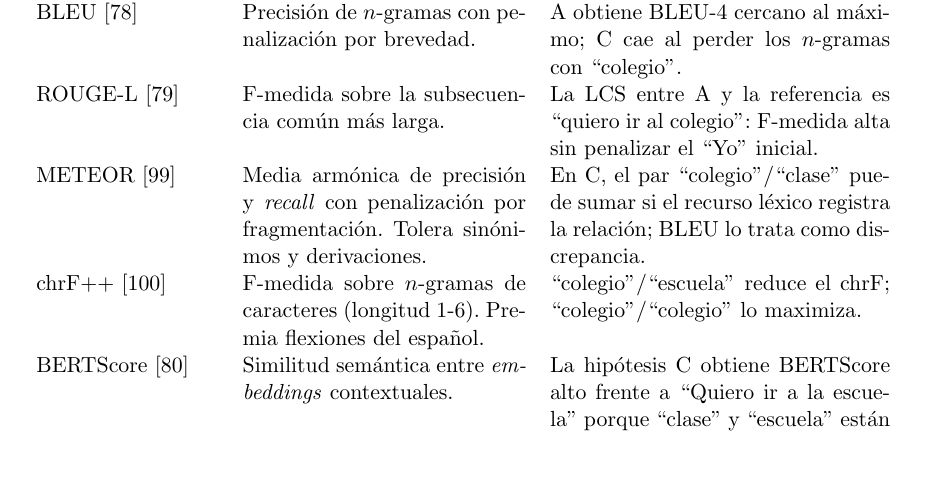
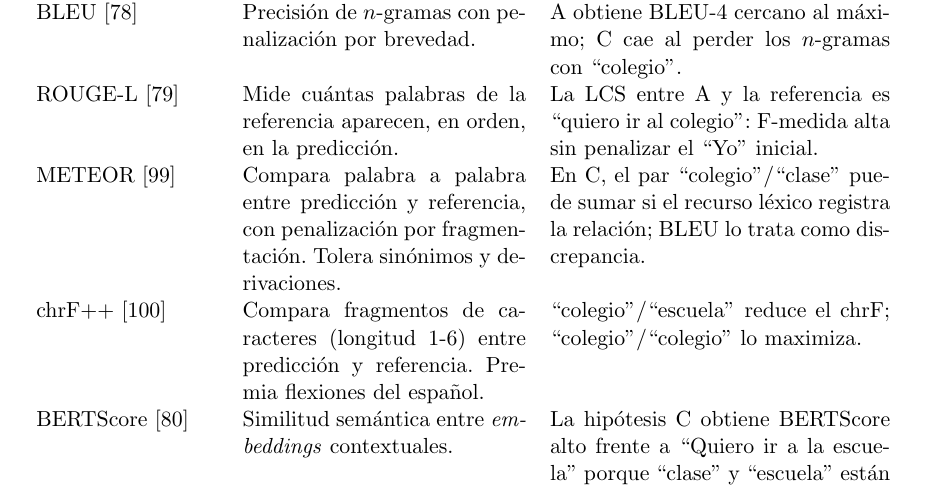
Before and after one commit to Lagaress/tfg-memory, a LaTeX document (main.tex, which reads sections/development/evaluacion-comparativa.tex): part of page 59 of 127, cut so that both start at the same text, the shorter picture padded with empty space. Compiled offline with pdfLaTeX.

Commit message:
Drop "F-medida" from the metrics summary table
ROUGE-L, METEOR and chrF++ use plain descriptions instead of the
"F-medida" jargon, which was not introduced in the body. The cells
now describe what each metric measures without statistical shorthand.

Co-Authored-By: Claude Opus 4.7 <noreply@anthropic.com>

```diff
--- a/sections/development/evaluacion-comparativa.tex
+++ b/sections/development/evaluacion-comparativa.tex
@@ -100,9 +100,9 @@ Métrica & Qué mide & Cálculo en el ejemplo \\
 \hline
 Exact Match (EM) & Coincidencia literal con alguna referencia tras normalizar mayúsculas y puntuación. & B obtiene 1 (coincide literal); A y C obtienen 0. \\
 BLEU~\cite{papineni2002bleu} & Precisión de $n$-gramas con penalización por brevedad. & A obtiene BLEU-4 cercano al máximo; C cae al perder los $n$-gramas con ``colegio''. \\
-ROUGE-L~\cite{lin2004rouge} & F-medida sobre la subsecuencia común más larga. & La LCS entre A y la referencia es ``quiero ir al colegio'': F-medida alta sin penalizar el ``Yo'' inicial. \\
-METEOR~\cite{banerjee2005meteor} & Media armónica de precisión y \textit{recall} con penalización por fragmentación. Tolera sinónimos y derivaciones. & En C, el par ``colegio''/``clase'' puede sumar si el recurso léxico registra la relación; BLEU lo trata como discrepancia. \\
-chrF++~\cite{popovic2017chrf} & F-medida sobre $n$-gramas de caracteres (longitud 1-6). Premia flexiones del español. & ``colegio''/``escuela'' reduce el chrF; ``colegio''/``colegio'' lo maximiza. \\
+ROUGE-L~\cite{lin2004rouge} & Mide cuántas palabras de la referencia aparecen, en orden, en la predicción. & La LCS entre A y la referencia es ``quiero ir al colegio'': F-medida alta sin penalizar el ``Yo'' inicial. \\
+METEOR~\cite{banerjee2005meteor} & Compara palabra a palabra entre predicción y referencia, con penalización por fragmentación. Tolera sinónimos y derivaciones. & En C, el par ``colegio''/``clase'' puede sumar si el recurso léxico registra la relación; BLEU lo trata como discrepancia. \\
+chrF++~\cite{popovic2017chrf} & Compara fragmentos de caracteres (longitud 1-6) entre predicción y referencia. Premia flexiones del español. & ``colegio''/``escuela'' reduce el chrF; ``colegio''/``colegio'' lo maximiza. \\
 BERTScore~\cite{zhang2020bertscore} & Similitud semántica entre \textit{embeddings} contextuales. & La hipótesis C obtiene BERTScore alto frente a ``Quiero ir a la escuela'' porque ``clase'' y ``escuela'' están próximas en el espacio de \textit{embeddings}. \\
 \hline
 \end{tabular}
```
